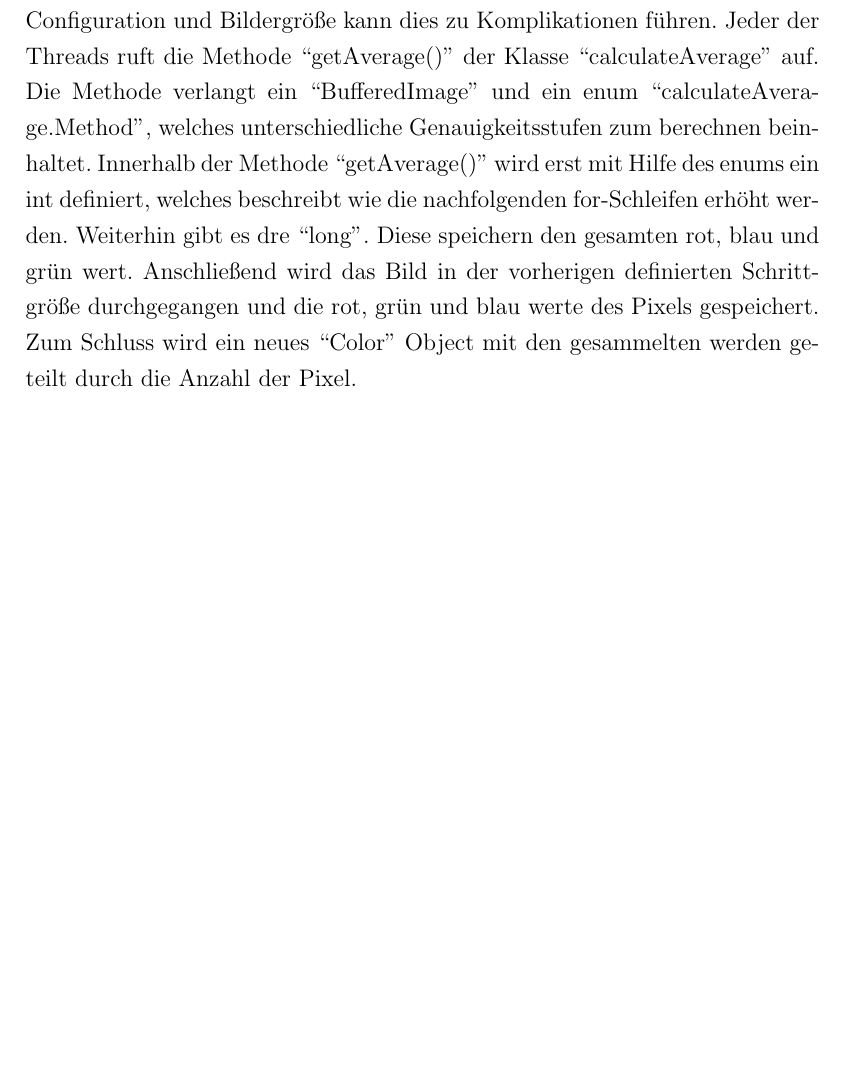
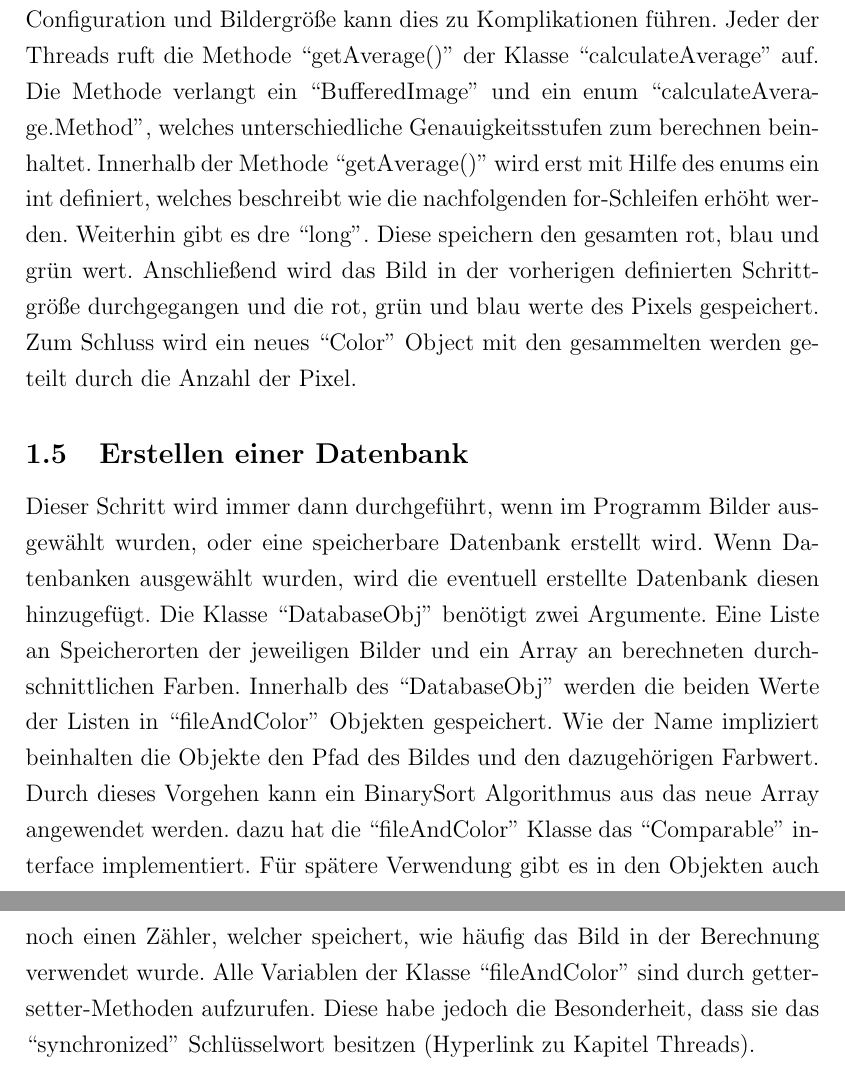
Before and after one commit to PhilippBleimund/Facharbeit_PictureMosiak, a LaTeX document (Latex-master/main.tex, which reads Latex-master/src/pictureMosaik.tex): part of page 4 of 4 before the commit and two parts of pages 4 and 5 of 5 after it, the two joined at a grey line, cut so that both start at the same text, the shorter picture padded with empty space. Compiled offline with pdfLaTeX.

Commit message:
Erstellen einer Datenbank

```diff
--- a/Latex-master/src/pictureMosaik.tex
+++ b/Latex-master/src/pictureMosaik.tex
@@ -29,3 +29,6 @@ Diese Koordinaten werden im nächsten Schritt benutzt, um ein zweidimensionales
 
 \subsection{Berechnen der durchschnittlichen Farbe}
 Das berechnen der durchschnittlichen Farbe von Segmenten und Bildern ist die erste Funktion, welche Threads nutzt. Implementationen von mir, welche Threads benutzen, bestehen meistens aus zwei Klassen. Eine Klasse, welche die Threads erstellt und verwaltet und eine weitere, welche den Code zum berechnen der jeweiligen Anforderung hat. In diesem Falle das Berechnen der durchschnittlichen Farbe. Die Klasse ``computeAverageColor'' besteht aus zwei Methoden. Eine zum Berechnen der Segmente und eine weitere für die gewählten Bilder. Der einzige Unterschied der beiden Methoden ist eine Sicherheitsfunktion in der Methode der Bilder welche wartet, bis genügend RAM verfügbar ist, bevor es das Bild in den RAM läd. Dies ist wichtig, da mehrere Threads gleichzeitig die Bilder im RAM zum Berechnen halten müssen. Je nach RAM Configuration und Bildergröße kann dies zu Komplikationen führen. Jeder der Threads ruft die Methode ``getAverage()'' der Klasse ``calculateAverage'' auf. Die Methode verlangt ein ``BufferedImage'' und ein enum ``calculateAverage.Method'', welches unterschiedliche Genauigkeitsstufen zum berechnen beinhaltet. Innerhalb der Methode ``getAverage()'' wird erst mit Hilfe des enums ein int definiert, welches beschreibt wie die nachfolgenden for-Schleifen erhöht werden. Weiterhin gibt es dre ``long''. Diese speichern den gesamten rot, blau und grün wert. Anschließend wird das Bild in der vorherigen definierten Schrittgröße durchgegangen und die rot, grün und blau werte des Pixels gespeichert. Zum Schluss wird ein neues ``Color'' Object mit den gesammelten werden geteilt durch die Anzahl der Pixel.
+
+\subsection{Erstellen einer Datenbank}
+Dieser Schritt wird immer dann durchgeführt, wenn im Programm Bilder ausgewählt wurden, oder eine speicherbare Datenbank erstellt wird. Wenn Datenbanken ausgewählt wurden, wird die eventuell erstellte Datenbank diesen hinzugefügt. Die Klasse ``DatabaseObj'' benötigt zwei Argumente. Eine Liste an Speicherorten der jeweiligen Bilder und ein Array an berechneten durchschnittlichen Farben. Innerhalb des ``DatabaseObj'' werden die beiden Werte der Listen in ``fileAndColor'' Objekten gespeichert. Wie der Name impliziert beinhalten die Objekte den Pfad des Bildes und den dazugehörigen Farbwert. Durch dieses Vorgehen kann ein BinarySort Algorithmus aus das neue Array angewendet werden. dazu hat die ``fileAndColor'' Klasse das ``Comparable'' interface implementiert. Für spätere Verwendung gibt es in den Objekten auch noch einen Zähler, welcher speichert, wie häufig das Bild in der Berechnung verwendet wurde. Alle Variablen der Klasse ``fileAndColor'' sind durch getter- setter-Methoden aufzurufen. Diese habe jedoch die Besonderheit, dass sie das ``synchronized'' Schlüsselwort besitzen (Hyperlink zu Kapitel Threads).
```
Also changed, not shown: Latex-master/main.pdf.
